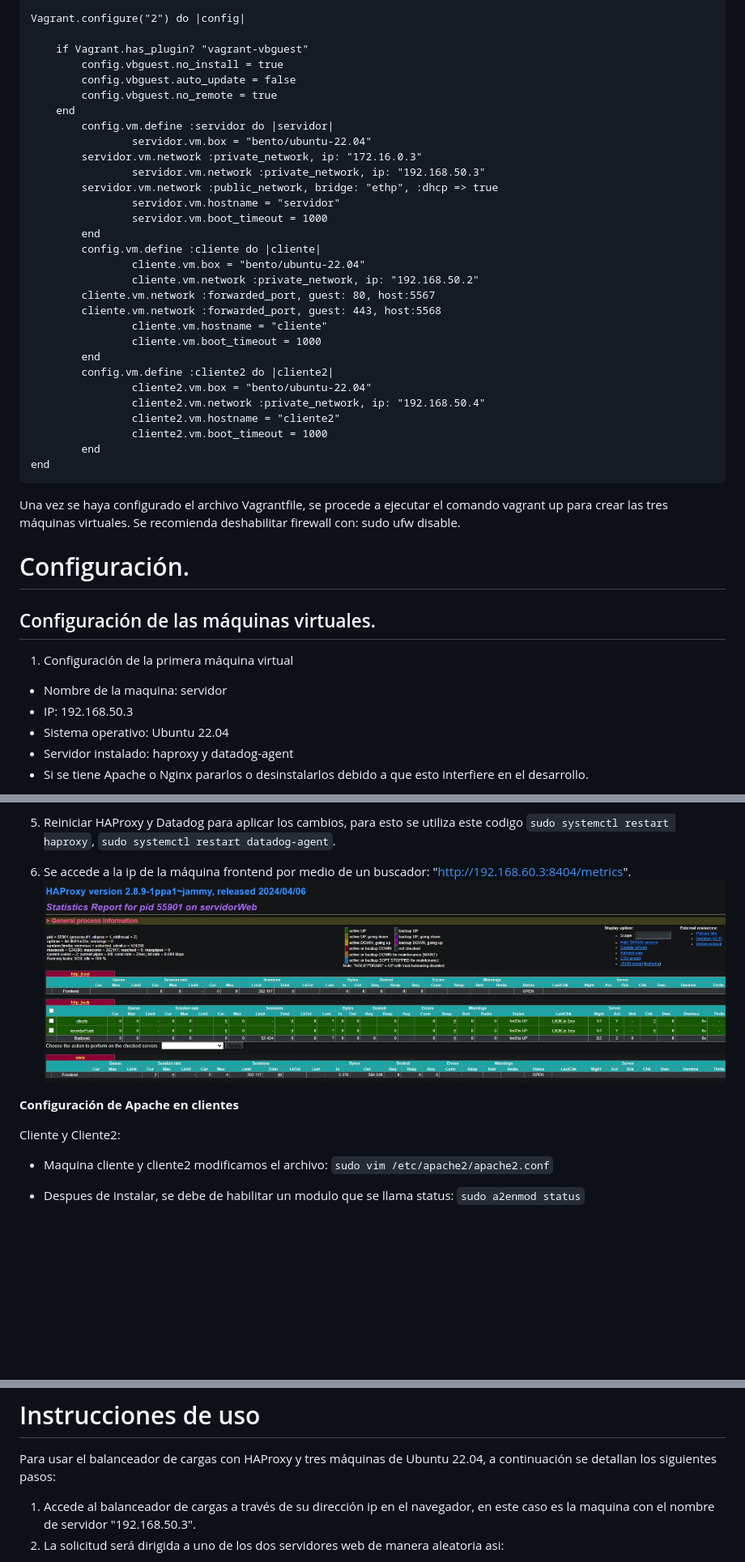
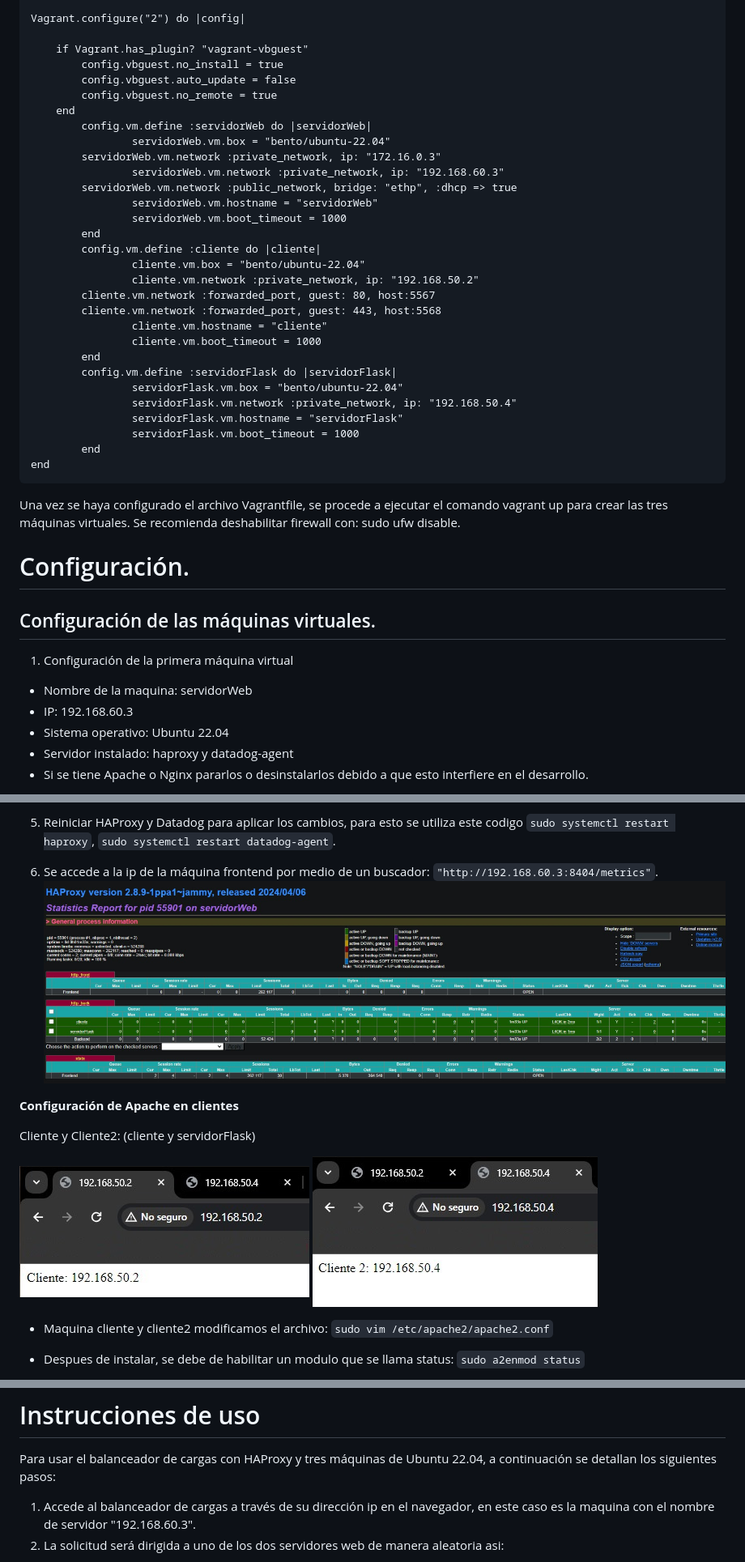
Before and after one commit to julianOcampo115/RepoPrueba, a Markdown page: Proyecto-Final-Telecomunicaciones 3/README.md, 3 parts joined by grey strips. Shown at 81% size. Rendered like a GitHub page; blank space fills up the shorter version.

```diff
--- a/Proyecto-Final-Telecomunicaciones 3/README.md
+++ b/Proyecto-Final-Telecomunicaciones 3/README.md
@@ -25,13 +25,13 @@ Se debe ejecutar el comando `Vagrant init` para crear el archivo y se configura
 			config.vbguest.auto_update = false
 			config.vbguest.no_remote = true
 	  	end
-	        config.vm.define :servidor do |servidor|
-	                servidor.vm.box = "bento/ubuntu-22.04"
-			servidor.vm.network :private_network, ip: "172.16.0.3"
-	                servidor.vm.network :private_network, ip: "192.168.50.3"
-			servidor.vm.network :public_network, bridge: "ethp", :dhcp => true
-	                servidor.vm.hostname = "servidor"
-	                servidor.vm.boot_timeout = 1000
+	        config.vm.define :servidorWeb do |servidorWeb|
+	                servidorWeb.vm.box = "bento/ubuntu-22.04"
+			servidorWeb.vm.network :private_network, ip: "172.16.0.3"
+	                servidorWeb.vm.network :private_network, ip: "192.168.60.3"
+			servidorWeb.vm.network :public_network, bridge: "ethp", :dhcp => true
+	                servidorWeb.vm.hostname = "servidorWeb"
+	                servidorWeb.vm.boot_timeout = 1000
 	        end
 	        config.vm.define :cliente do |cliente|
 	                cliente.vm.box = "bento/ubuntu-22.04"
@@ -41,11 +41,11 @@ Se debe ejecutar el comando `Vagrant init` para crear el archivo y se configura
 	                cliente.vm.hostname = "cliente"
 	                cliente.vm.boot_timeout = 1000
 	        end
-	        config.vm.define :cliente2 do |cliente2|
-	                cliente2.vm.box = "bento/ubuntu-22.04"
-	                cliente2.vm.network :private_network, ip: "192.168.50.4"
-	                cliente2.vm.hostname = "cliente2"
-	                cliente2.vm.boot_timeout = 1000
+	        config.vm.define :servidorFlask do |servidorFlask|
+	                servidorFlask.vm.box = "bento/ubuntu-22.04"
+	                servidorFlask.vm.network :private_network, ip: "192.168.50.4"
+	                servidorFlask.vm.hostname = "servidorFlask"
+	                servidorFlask.vm.boot_timeout = 1000
 	        end
 	end
 
@@ -56,8 +56,8 @@ Una vez se haya configurado el archivo Vagrantfile, se procede a ejecutar el com
 ## Configuración de las máquinas virtuales.
 1. Configuración de la primera máquina virtual
 
-* Nombre de la maquina: servidor
-* IP: 192.168.50.3
+* Nombre de la maquina: servidorWeb
+* IP: 192.168.60.3
 * Sistema operativo: Ubuntu 22.04
 * Servidor  instalado: haproxy y datadog-agent
 * Si se tiene Apache o Nginx pararlos o desinstalarlos debido a que esto interfiere en el desarrollo.
@@ -162,13 +162,16 @@ Si se presenta algún error se recomienda eliminir estos archivos y luego volver
 
 5. Reiniciar HAProxy y Datadog para aplicar los cambios, para esto se utiliza este codigo `sudo systemctl restart haproxy`, `sudo systemctl restart datadog-agent`.
 
-6. Se accede a la ip de la máquina frontend por medio de un buscador: "http://192.168.60.3:8404/metrics".
+6. Se accede a la ip de la máquina frontend por medio de un buscador: `"http://192.168.60.3:8404/metrics"`.
 ![Haproxy](haproxy.jpeg)
 
 
 **Configuración de Apache en clientes**
 
-Cliente y Cliente2:
+Cliente y Cliente2: (cliente y servidorFlask)
+
+![backend1](cliente.jpeg)
+![backend2](cliente2.jpeg)
 
 - Maquina cliente y cliente2 modificamos el archivo: `sudo vim /etc/apache2/apache2.conf`
 - Despues de instalar, se debe de habilitar un modulo que se llama status: `sudo a2enmod status`
@@ -206,6 +209,6 @@ Cliente:
 # Instrucciones de uso
 Para usar el balanceador de cargas con HAProxy y tres máquinas de Ubuntu 22.04, a continuación se detallan los siguientes pasos:
 
-1. Accede al balanceador de cargas a través de su dirección ip en el navegador, en este caso es la maquina con el nombre de servidor "192.168.50.3".
+1. Accede al balanceador de cargas a través de su dirección ip en el navegador, en este caso es la maquina con el nombre de servidor "192.168.60.3".
 2. La solicitud será dirigida a uno de los dos servidores web de manera aleatoria asi:
 
```
Also changed, not shown: other parts of Proyecto-Final-Telecomunicaciones 3/README.md (+3 -2 lines).
